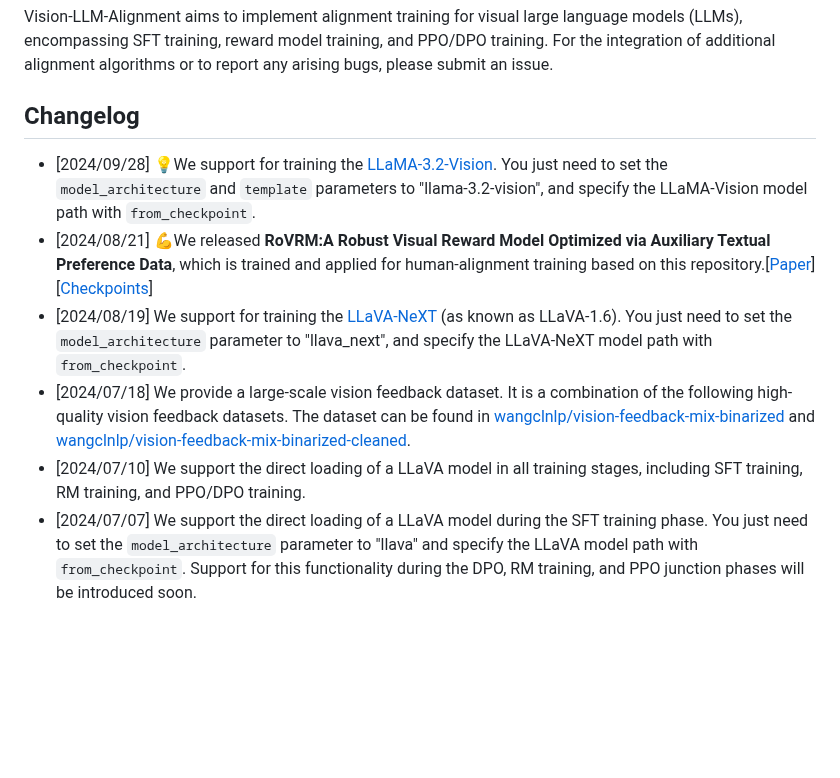
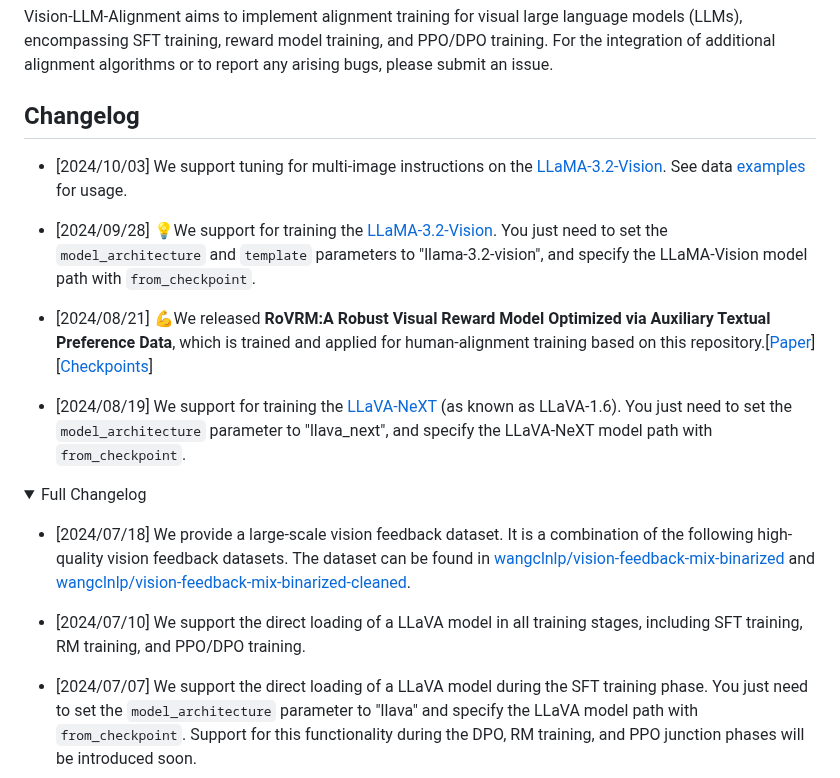
Before and after one commit to NiuTrans/Vision-LLM-Alignment, a Markdown page: README.md, the part around one of its changes. GitHub-like rendering; folded sections open; blank space fills up the shorter version.

Commit message:
support tuning for multi-image instructions on the LLaMA-3.2-Vision.

```diff
--- a/README.md
+++ b/README.md
@@ -4,9 +4,19 @@ For the integration of additional alignment algorithms or to report any arising
 
 
 ## Changelog
+- [2024/10/03] We support tuning for multi-image instructions on the [LLaMA-3.2-Vision](https://huggingface.co/collections/meta-llama/llama-32-66f448ffc8c32f949b04c8cf).
+See data [examples](https://github.com/NiuTrans/Vision-LLM-Alignment/blob/master/data/sft_samples_multi_image.json) for usage.
+
 - [2024/09/28] 💡We support for training the [LLaMA-3.2-Vision](https://huggingface.co/collections/meta-llama/llama-32-66f448ffc8c32f949b04c8cf). You just need to set the `model_architecture` and `template` parameters to "llama-3.2-vision", and specify the LLaMA-Vision model path with `from_checkpoint`.
+
 - [2024/08/21] 💪We released __RoVRM:A Robust Visual Reward Model Optimized via Auxiliary Textual Preference Data__, which is trained and applied for human-alignment training based on this repository.[[Paper](https://arxiv.org/abs/2408.12109)][[Checkpoints](https://huggingface.co/wangclnlp/robust_visual_reward_model)]
+
 - [2024/08/19] We support for training the [LLaVA-NeXT](https://huggingface.co/collections/llava-hf/llava-next-65f75c4afac77fd37dbbe6cf) (as known as LLaVA-1.6). You just need to set the `model_architecture` parameter to "llava_next", and specify the LLaVA-NeXT model path with `from_checkpoint`.
+
+<details><summary>Full Changelog</summary>
+
 - [2024/07/18] We provide a large-scale vision feedback dataset. It is a combination of the following high-quality vision feedback datasets. The dataset can be found in [wangclnlp/vision-feedback-mix-binarized](https://huggingface.co/datasets/wangclnlp/vision-feedback-mix-binarized) and [wangclnlp/vision-feedback-mix-binarized-cleaned](https://huggingface.co/datasets/wangclnlp/vision-feedback-mix-binarized-cleaned).
+
 - [2024/07/10] We support the direct loading of a LLaVA model in all training stages, including SFT training, RM training, and PPO/DPO training.
+
 - [2024/07/07] We support the direct loading of a LLaVA model during the SFT training phase. You just need to set the `model_architecture` parameter to "llava" and specify the LLaVA model path with `from_checkpoint`. Support for this functionality during the DPO, RM training, and PPO junction phases will be introduced soon.
```
Also changed, not shown: other parts of README.md (+25 -1 lines), figure/bos_1.png (added), figure/bos_2.png (added), figure/dpo.png (added), figure/rl_1.png (added), figure/rl_2.png (added), 6 other files.
